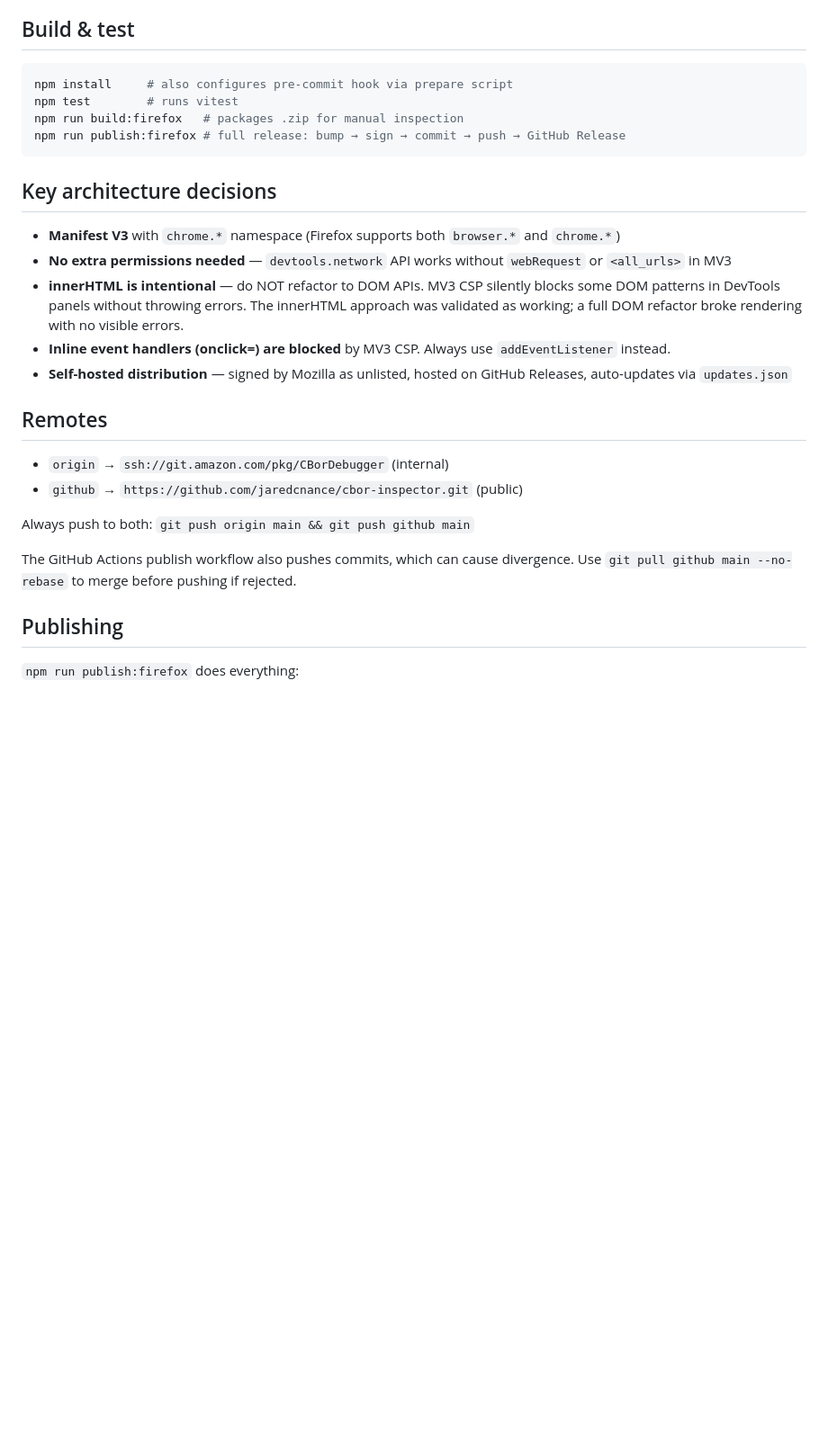
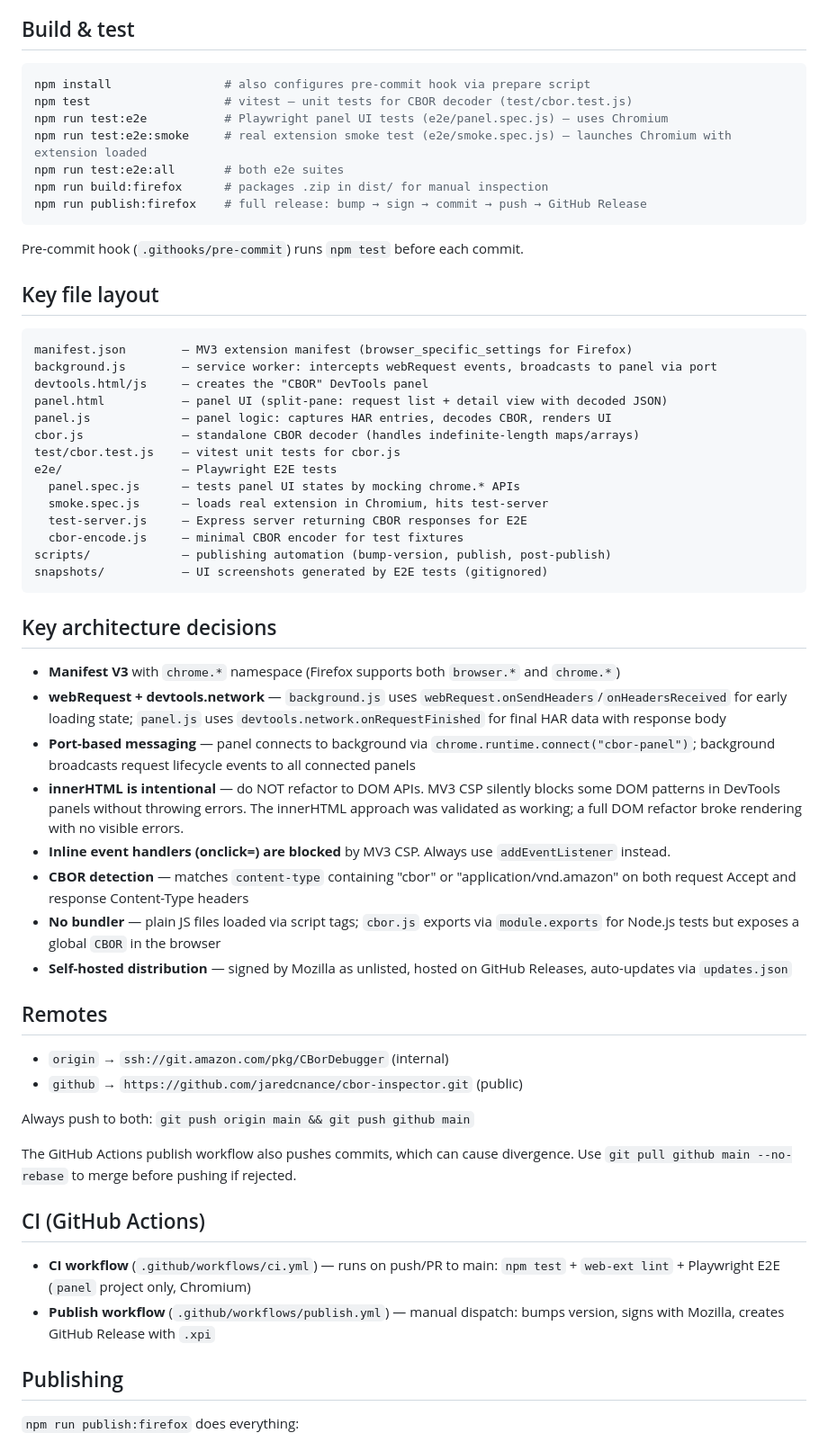
Before and after one commit to jaredcnance/cbor-inspector, a Markdown page: CLAUDE.md, the part around the change. Shown at 90% size. GitHub-like rendering; blank space fills up the shorter version.

Commit message:
Update CLAUDE.md with comprehensive project context
Add file layout map, E2E test commands, architecture details
(messaging, CBOR detection, no-bundler), and CI workflow docs.

````diff
--- a/CLAUDE.md
+++ b/CLAUDE.md
@@ -7,18 +7,45 @@ Firefox/Chrome DevTools extension that auto-decodes CBOR (specifically Smithy RP
 ## Build & test
 
 ```bash
-npm install     # also configures pre-commit hook via prepare script
-npm test        # runs vitest
-npm run build:firefox   # packages .zip for manual inspection
-npm run publish:firefox # full release: bump → sign → commit → push → GitHub Release
+npm install                # also configures pre-commit hook via prepare script
+npm test                   # vitest — unit tests for CBOR decoder (test/cbor.test.js)
+npm run test:e2e           # Playwright panel UI tests (e2e/panel.spec.js) — uses Chromium
+npm run test:e2e:smoke     # real extension smoke test (e2e/smoke.spec.js) — launches Chromium with extension loaded
+npm run test:e2e:all       # both e2e suites
+npm run build:firefox      # packages .zip in dist/ for manual inspection
+npm run publish:firefox    # full release: bump → sign → commit → push → GitHub Release
+```
+
+Pre-commit hook (`.githooks/pre-commit`) runs `npm test` before each commit.
+
+## Key file layout
+
+```
+manifest.json        — MV3 extension manifest (browser_specific_settings for Firefox)
+background.js        — service worker: intercepts webRequest events, broadcasts to panel via port
+devtools.html/js     — creates the "CBOR" DevTools panel
+panel.html           — panel UI (split-pane: request list + detail view with decoded JSON)
+panel.js             — panel logic: captures HAR entries, decodes CBOR, renders UI
+cbor.js              — standalone CBOR decoder (handles indefinite-length maps/arrays)
+test/cbor.test.js    — vitest unit tests for cbor.js
+e2e/                 — Playwright E2E tests
+  panel.spec.js      — tests panel UI states by mocking chrome.* APIs
+  smoke.spec.js      — loads real extension in Chromium, hits test-server
+  test-server.js     — Express server returning CBOR responses for E2E
+  cbor-encode.js     — minimal CBOR encoder for test fixtures
+scripts/             — publishing automation (bump-version, publish, post-publish)
+snapshots/           — UI screenshots generated by E2E tests (gitignored)
 ```
 
 ## Key architecture decisions
 
 - **Manifest V3** with `chrome.*` namespace (Firefox supports both `browser.*` and `chrome.*`)
-- **No extra permissions needed** — `devtools.network` API works without `webRequest` or `<all_urls>` in MV3
+- **webRequest + devtools.network** — `background.js` uses `webRequest.onSendHeaders`/`onHeadersReceived` for early loading state; `panel.js` uses `devtools.network.onRequestFinished` for final HAR data with response body
+- **Port-based messaging** — panel connects to background via `chrome.runtime.connect("cbor-panel")`; background broadcasts request lifecycle events to all connected panels
 - **innerHTML is intentional** — do NOT refactor to DOM APIs. MV3 CSP silently blocks some DOM patterns in DevTools panels without throwing errors. The innerHTML approach was validated as working; a full DOM refactor broke rendering with no visible errors.
 - **Inline event handlers (onclick=) are blocked** by MV3 CSP. Always use `addEventListener` instead.
+- **CBOR detection** — matches `content-type` containing "cbor" or "application/vnd.amazon" on both request Accept and response Content-Type headers
+- **No bundler** — plain JS files loaded via script tags; `cbor.js` exports via `module.exports` for Node.js tests but exposes a global `CBOR` in the browser
 - **Self-hosted distribution** — signed by Mozilla as unlisted, hosted on GitHub Releases, auto-updates via `updates.json`
 
 ## Remotes
@@ -29,6 +56,11 @@ npm run publish:firefox # full release: bump → sign → commit → push → Gi
 Always push to both: `git push origin main && git push github main`
 
 The GitHub Actions publish workflow also pushes commits, which can cause divergence. Use `git pull github main --no-rebase` to merge before pushing if rejected.
+
+## CI (GitHub Actions)
+
+- **CI workflow** (`.github/workflows/ci.yml`) — runs on push/PR to main: `npm test` + `web-ext lint` + Playwright E2E (`panel` project only, Chromium)
+- **Publish workflow** (`.github/workflows/publish.yml`) — manual dispatch: bumps version, signs with Mozilla, creates GitHub Release with `.xpi`
 
 ## Publishing
 
````
